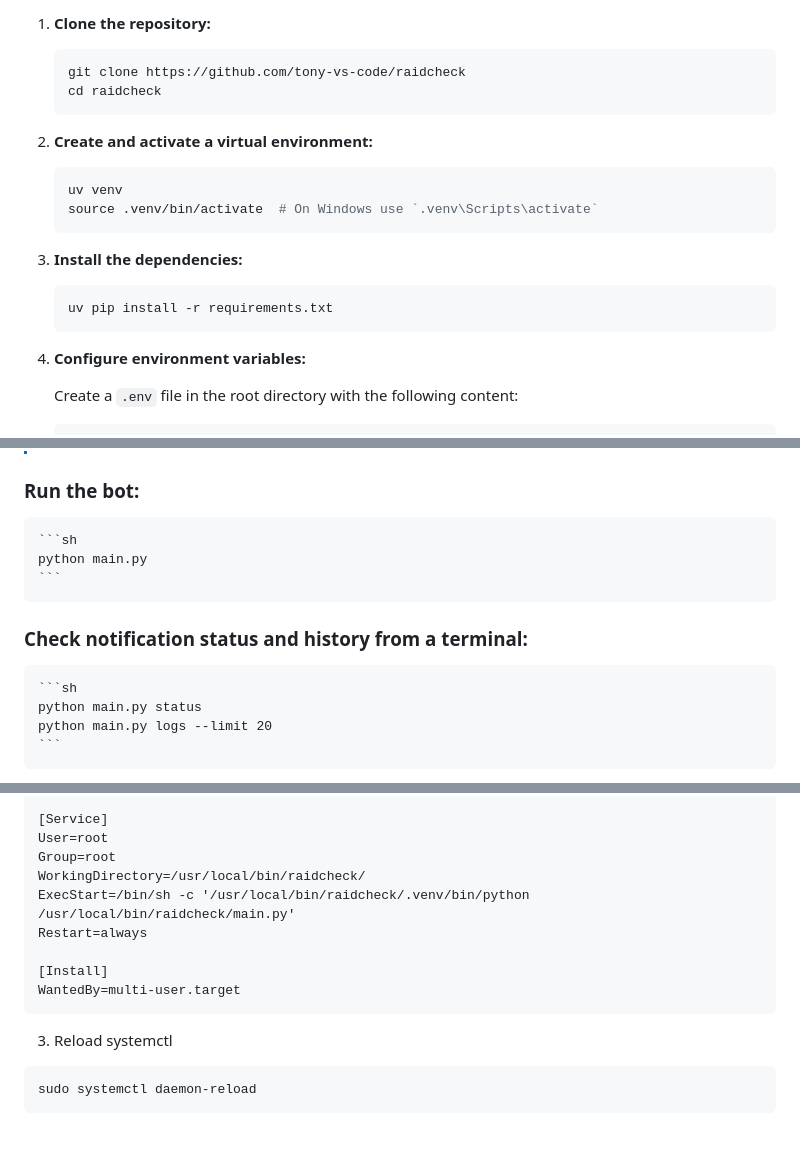
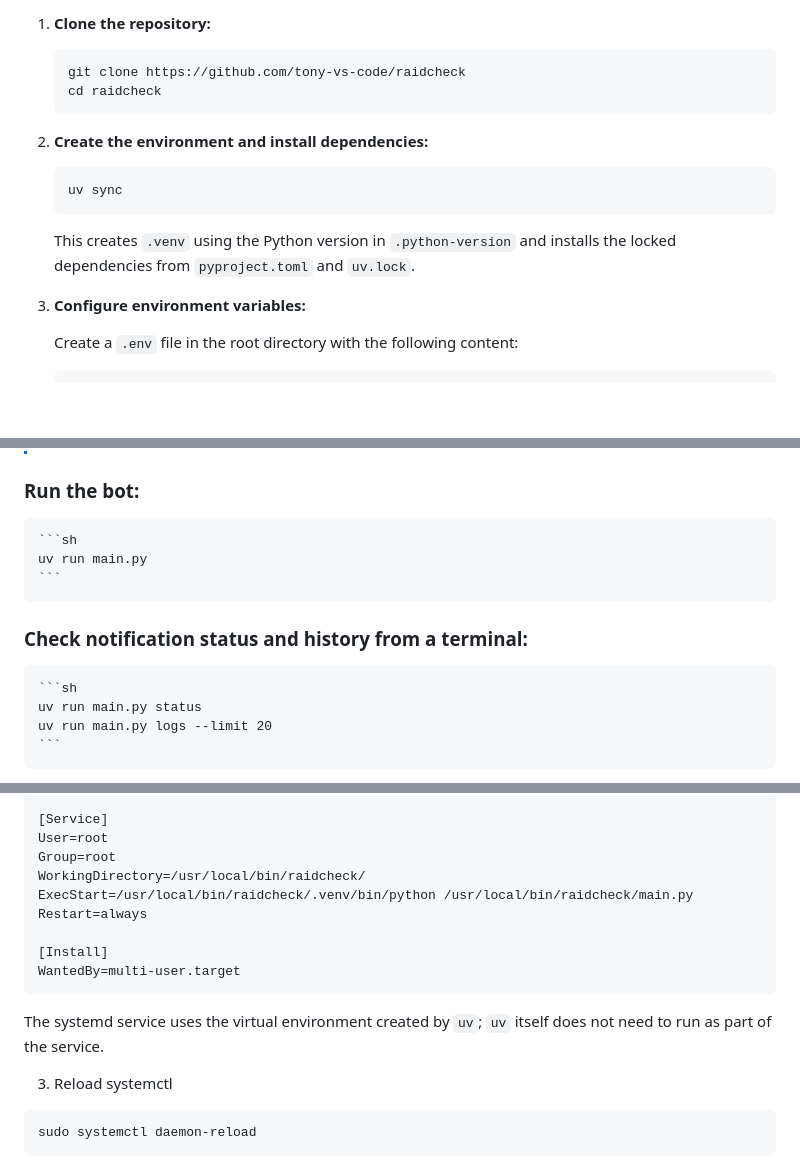
Before and after one commit to tony-vs-code/raidcheck, a Markdown page: README.md, 3 parts joined by grey strips. GitHub-like rendering; blank space fills up the shorter version.

````diff
--- a/README.md
+++ b/README.md
@@ -9,20 +9,15 @@ The bot checks RAID status every 2 hours and sends a clean or active summary at
     cd raidcheck
     ```
 
-2. **Create and activate a virtual environment:**
+2. **Create the environment and install dependencies:**
 
     ```sh
-    uv venv
-    source .venv/bin/activate  # On Windows use `.venv\Scripts\activate`
+    uv sync
     ```
 
-3. **Install the dependencies:**
+    This creates `.venv` using the Python version in `.python-version` and installs the locked dependencies from `pyproject.toml` and `uv.lock`.
 
-    ```sh
-    uv pip install -r requirements.txt
-    ```
-
-4. **Configure environment variables:**
+3. **Configure environment variables:**
 
     Create a `.env` file in the root directory with the following content:
 
@@ -46,14 +41,14 @@ The bot checks RAID status every 2 hours and sends a clean or active summary at
 ### Run the bot:
 
     ```sh
-    python main.py
+    uv run main.py
     ```
 
 ### Check notification status and history from a terminal:
 
     ```sh
-    python main.py status
-    python main.py logs --limit 20
+    uv run main.py status
+    uv run main.py logs --limit 20
     ```
 
 The status and history commands do not require Discord credentials. To follow the application log file while the bot runs and across rotations, use `sudo tail -F /var/log/raid_monitor.log`. Rotated files are kept alongside it as `raid_monitor.log.1` through `raid_monitor.log.5`. For service output, use `sudo journalctl -u raidcheck -f`.
@@ -75,12 +70,14 @@ After=network.target
 User=root
 Group=root
 WorkingDirectory=/usr/local/bin/raidcheck/
-ExecStart=/bin/sh -c '/usr/local/bin/raidcheck/.venv/bin/python /usr/local/bin/raidcheck/main.py'
+ExecStart=/usr/local/bin/raidcheck/.venv/bin/python /usr/local/bin/raidcheck/main.py
 Restart=always
 
 [Install]
 WantedBy=multi-user.target
 ```
+
+The systemd service uses the virtual environment created by `uv`; `uv` itself does not need to run as part of the service.
 
 3. Reload systemctl
 
````
